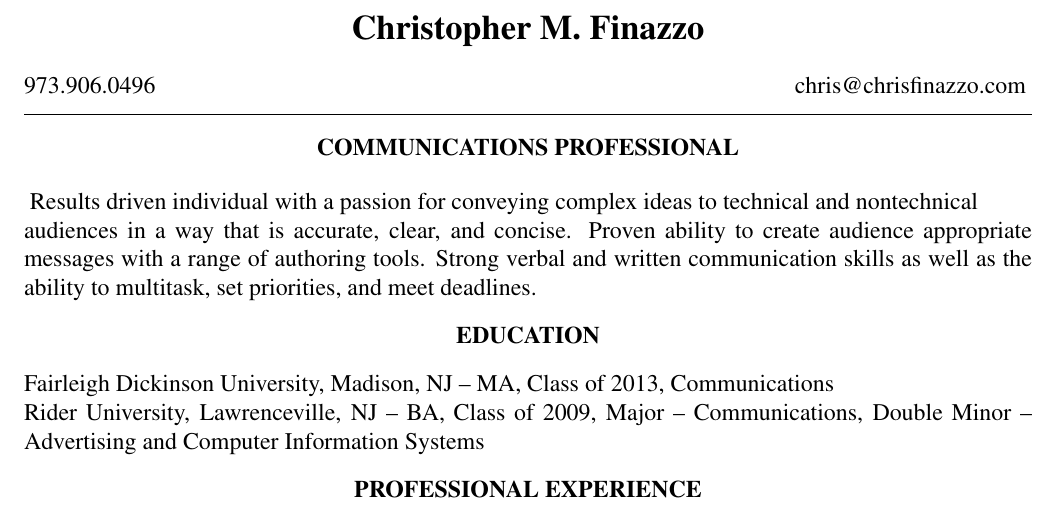
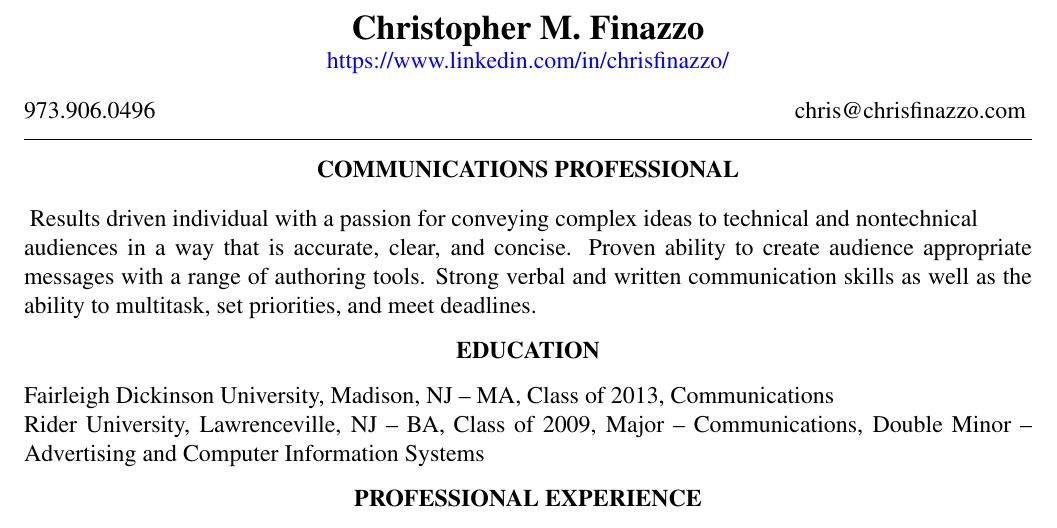
Before and after one commit to ChaosNyaruko/resume, a LaTeX CV (christopher-m-finazzo-resume.tex): part of the page, cut so that both start at the same text. Compiled offline with pdfLaTeX.

Commit message:
Add LinkedIn profile URL

```diff
--- a/christopher-m-finazzo-resume.tex
+++ b/christopher-m-finazzo-resume.tex
@@ -3,7 +3,8 @@
 \begin{document}
 \begin{center}
 \textbf
-{\Large{Christopher M. Finazzo}}
+{\Large{Christopher M. Finazzo}} \\
+\href{https://www.linkedin.com/in/chrisfinazzo/}{https://www.linkedin.com/in/chrisfinazzo/}
 \end{center}
 \noindent {973.906.0496}\hfill \hfill {chris@chrisfinazzo.com}
 \vspace*{0.35cm}
```
